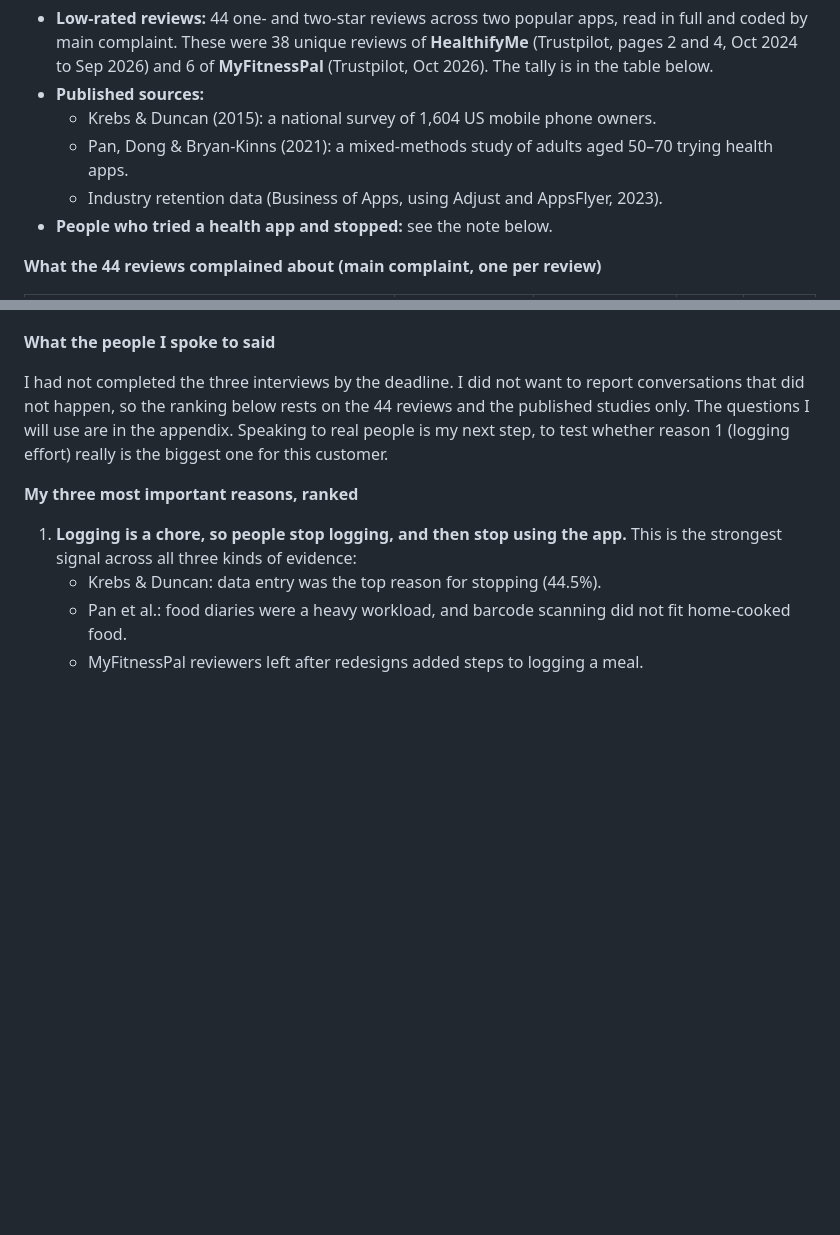
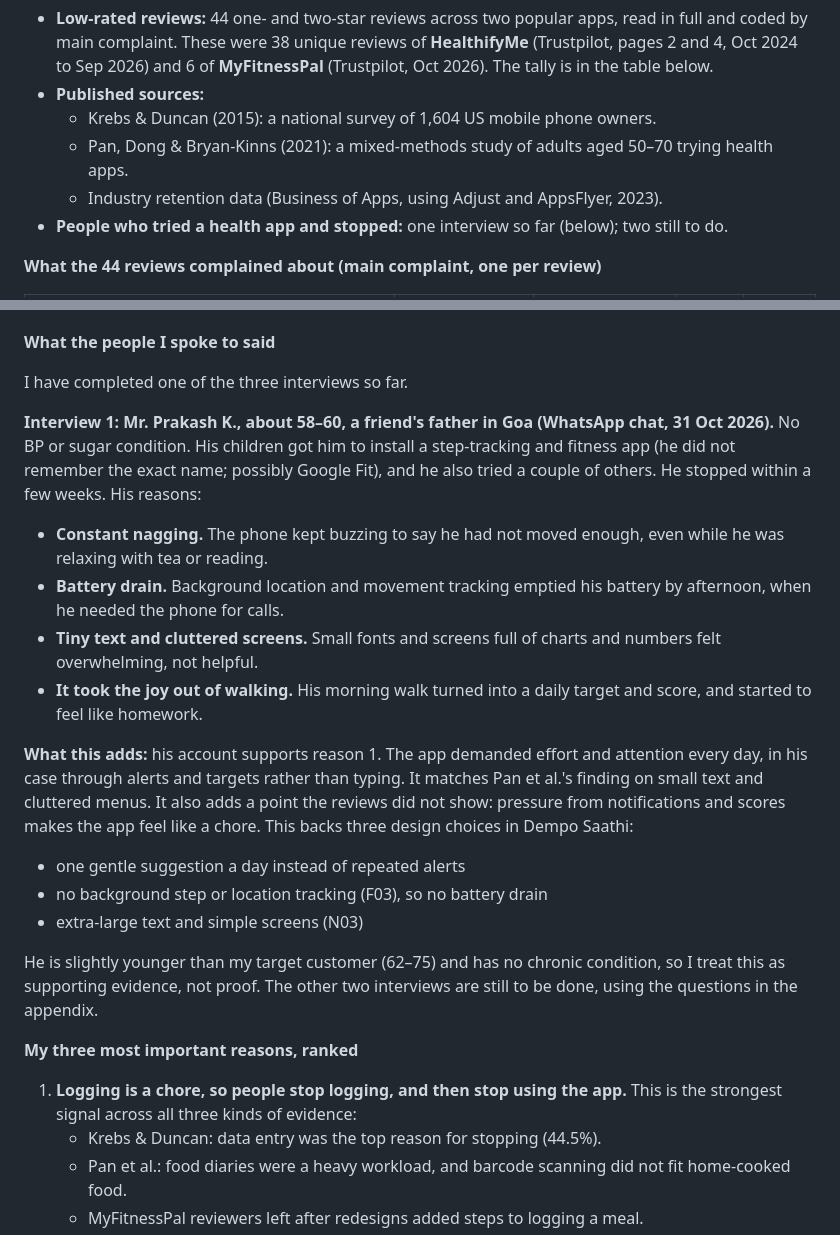
Before and after one commit to mangirishbhende-sys/AROGYA-HEALTH-APP, a Markdown page: REPORT.md, 2 parts joined by grey strips. GitHub-like rendering; blank space fills up the shorter version.

Commit message:
Report: add interview 1 to Q1

```diff
--- a/REPORT.md
+++ b/REPORT.md
@@ -16,7 +16,7 @@ MAI-594 Introduction to Vibe Coding · PGDM (AI²) · AY 2026–27 · Live app:
   - Krebs & Duncan (2015): a national survey of 1,604 US mobile phone owners.
   - Pan, Dong & Bryan-Kinns (2021): a mixed-methods study of adults aged 50–70 trying health apps.
   - Industry retention data (Business of Apps, using Adjust and AppsFlyer, 2023).
-- **People who tried a health app and stopped:** see the note below.
+- **People who tried a health app and stopped:** one interview so far (below); two still to do.
 
 **What the 44 reviews complained about (main complaint, one per review)**
 
@@ -43,7 +43,22 @@ The hardware delivery complaints are real, but they are about HealthifyMe's logi
 
 **What the people I spoke to said**
 
-I had not completed the three interviews by the deadline. I did not want to report conversations that did not happen, so the ranking below rests on the 44 reviews and the published studies only. The questions I will use are in the appendix. Speaking to real people is my next step, to test whether reason 1 (logging effort) really is the biggest one for this customer.
+I have completed one of the three interviews so far.
+
+**Interview 1: Mr. Prakash K., about 58–60, a friend's father in Goa (WhatsApp chat, 31 Oct 2026).** No BP or sugar condition. His children got him to install a step-tracking and fitness app (he did not remember the exact name; possibly Google Fit), and he also tried a couple of others. He stopped within a few weeks. His reasons:
+
+- **Constant nagging.** The phone kept buzzing to say he had not moved enough, even while he was relaxing with tea or reading.
+- **Battery drain.** Background location and movement tracking emptied his battery by afternoon, when he needed the phone for calls.
+- **Tiny text and cluttered screens.** Small fonts and screens full of charts and numbers felt overwhelming, not helpful.
+- **It took the joy out of walking.** His morning walk turned into a daily target and score, and started to feel like homework.
+
+**What this adds:** his account supports reason 1. The app demanded effort and attention every day, in his case through alerts and targets rather than typing. It matches Pan et al.'s finding on small text and cluttered menus. It also adds a point the reviews did not show: pressure from notifications and scores makes the app feel like a chore. This backs three design choices in Dempo Saathi:
+
+- one gentle suggestion a day instead of repeated alerts
+- no background step or location tracking (F03), so no battery drain
+- extra-large text and simple screens (N03)
+
+He is slightly younger than my target customer (62–75) and has no chronic condition, so I treat this as supporting evidence, not proof. The other two interviews are still to be done, using the questions in the appendix.
 
 **My three most important reasons, ranked**
 
```
